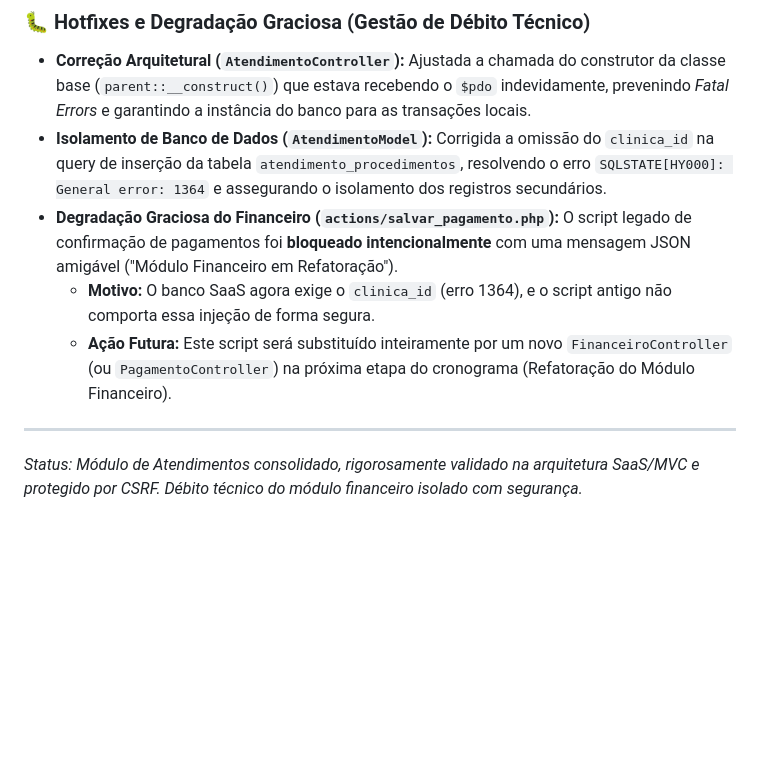
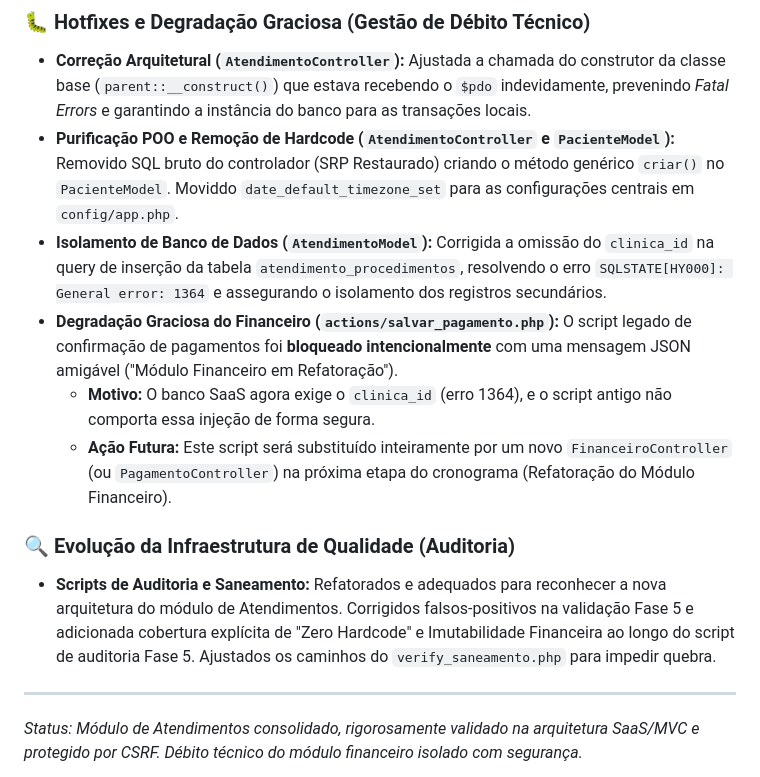
Before and after one commit to Rafael-CRL/prev_dentistas_saas, a Markdown page: Changelog.md, the part around the change. GitHub-like rendering; blank space fills up the shorter version.

Commit message:
docs: registrar purificação POO e refatoração de auditoria no changelog

```diff
--- a/Changelog.md
+++ b/Changelog.md
@@ -200,10 +200,14 @@ Conclusão da migração do core transacional da aplicação. O Módulo de Atend
 
 ### 🐛 Hotfixes e Degradação Graciosa (Gestão de Débito Técnico)
 - **Correção Arquitetural (`AtendimentoController`):** Ajustada a chamada do construtor da classe base (`parent::__construct()`) que estava recebendo o `$pdo` indevidamente, prevenindo *Fatal Errors* e garantindo a instância do banco para as transações locais.
+- **Purificação POO e Remoção de Hardcode (`AtendimentoController` e `PacienteModel`):** Removido SQL bruto do controlador (SRP Restaurado) criando o método genérico `criar()` no `PacienteModel`. Moviddo `date_default_timezone_set` para as configurações centrais em `config/app.php`.
 - **Isolamento de Banco de Dados (`AtendimentoModel`):** Corrigida a omissão do `clinica_id` na query de inserção da tabela `atendimento_procedimentos`, resolvendo o erro `SQLSTATE[HY000]: General error: 1364` e assegurando o isolamento dos registros secundários.
 - **Degradação Graciosa do Financeiro (`actions/salvar_pagamento.php`):** O script legado de confirmação de pagamentos foi **bloqueado intencionalmente** com uma mensagem JSON amigável ("Módulo Financeiro em Refatoração").
   - **Motivo:** O banco SaaS agora exige o `clinica_id` (erro 1364), e o script antigo não comporta essa injeção de forma segura.
   - **Ação Futura:** Este script será substituído inteiramente por um novo `FinanceiroController` (ou `PagamentoController`) na próxima etapa do cronograma (Refatoração do Módulo Financeiro).
 
+### 🔍 Evolução da Infraestrutura de Qualidade (Auditoria)
+- **Scripts de Auditoria e Saneamento:** Refatorados e adequados para reconhecer a nova arquitetura do módulo de Atendimentos. Corrigidos falsos-positivos na validação Fase 5 e adicionada cobertura explícita de "Zero Hardcode" e Imutabilidade Financeira ao longo do script de auditoria Fase 5. Ajustados os caminhos do `verify_saneamento.php` para impedir quebra.
+
 ---
 *Status: Módulo de Atendimentos consolidado, rigorosamente validado na arquitetura SaaS/MVC e protegido por CSRF. Débito técnico do módulo financeiro isolado com segurança.*
```
